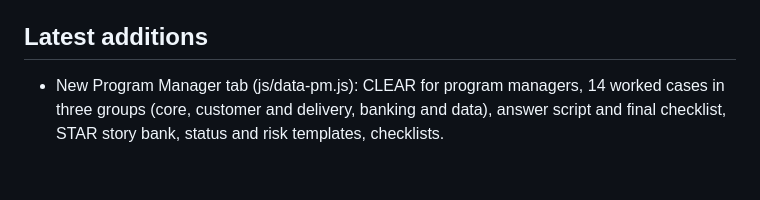
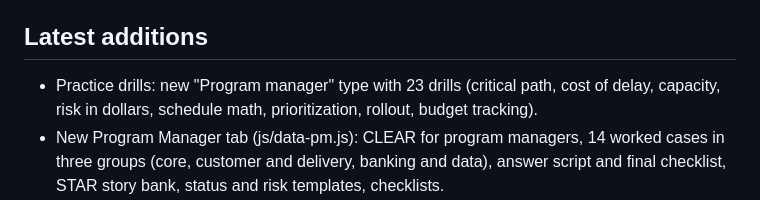
Before and after one commit to praveenap90/Case_Study_Guide_2026, a Markdown page: README.md, the part around the change. GitHub-like rendering; blank space fills up the shorter version.

```diff
--- a/README.md
+++ b/README.md
@@ -26,6 +26,7 @@ Preview locally: `python3 -m http.server 8000` then open http://localhost:8000.
 Edit `js/data-cases.js` and copy an existing object. Required fields: `id`, `title`, `track` (array of `banking`, `consulting`, `tech`), `framework` (an id from `data-frameworks.js`), `difficulty`, `minutes`, `prompt`, `clarify`, `tables`, `structure`, `analysis`, `recommendation`, `followups`, `pitfalls`.
 
 ## Latest additions
+- Practice drills: new "Program manager" type with 23 drills (critical path, cost of delay, capacity, risk in dollars, schedule math, prioritization, rollout, budget tracking).
 - New Program Manager tab (js/data-pm.js): CLEAR for program managers, 14 worked cases in three groups (core, customer and delivery, banking and data), answer script and final checklist, STAR story bank, status and risk templates, checklists.
 - Frameworks: Growth, Market sizing and Pricing examples restyled like the others (all 11 framework examples now match). Market sizing now uses 330M people.
 - All 20 other cases: CLEAR chart has Clarify and Lay out split into side-by-side boxes, and the numbers chart is regrouped (same style as Grocery). Fixes: Pump Maker steel test is $8.0M (profit $30.2M), Park needed share 61.5%, Instant Pre-Approval parts $20.44M + $2.03M, break-even loss 5.46%.
```
